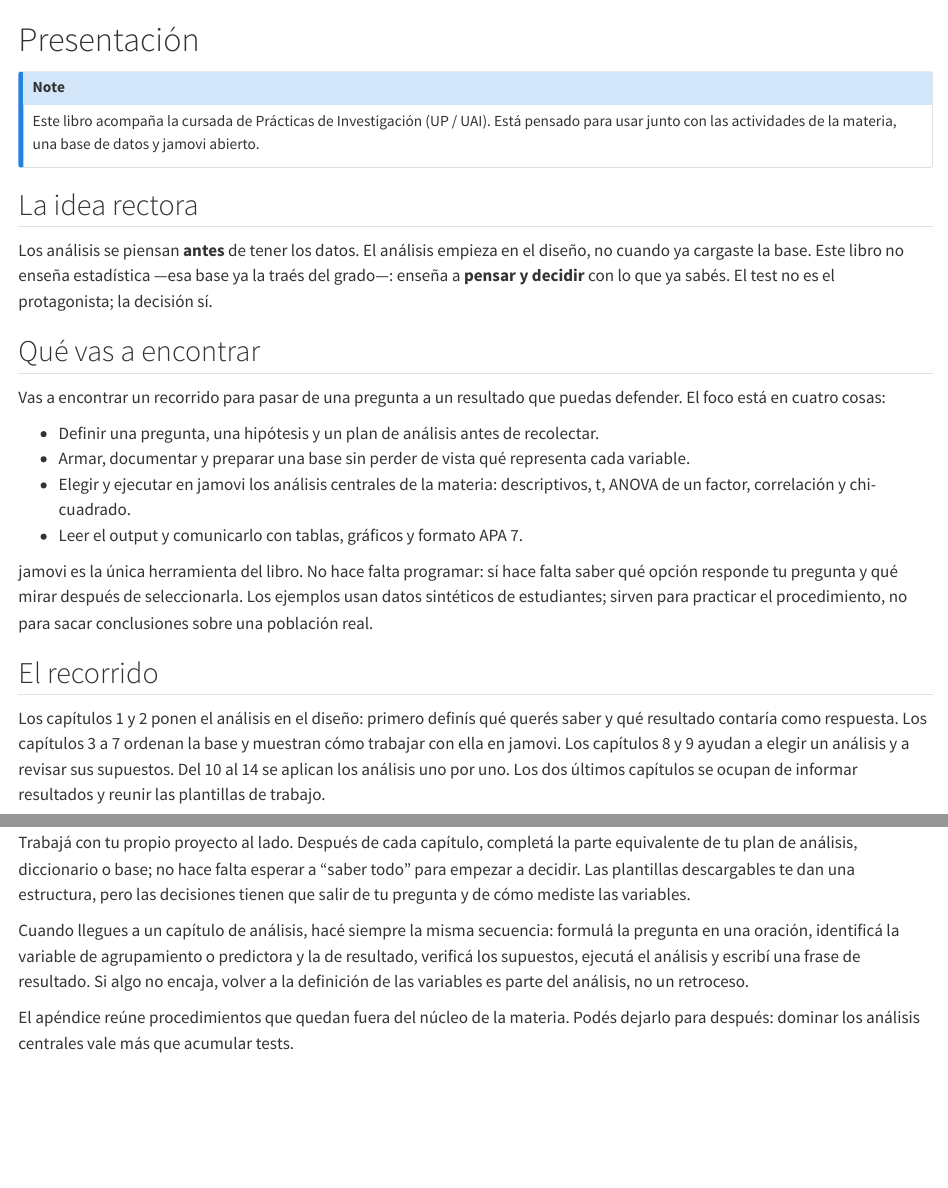
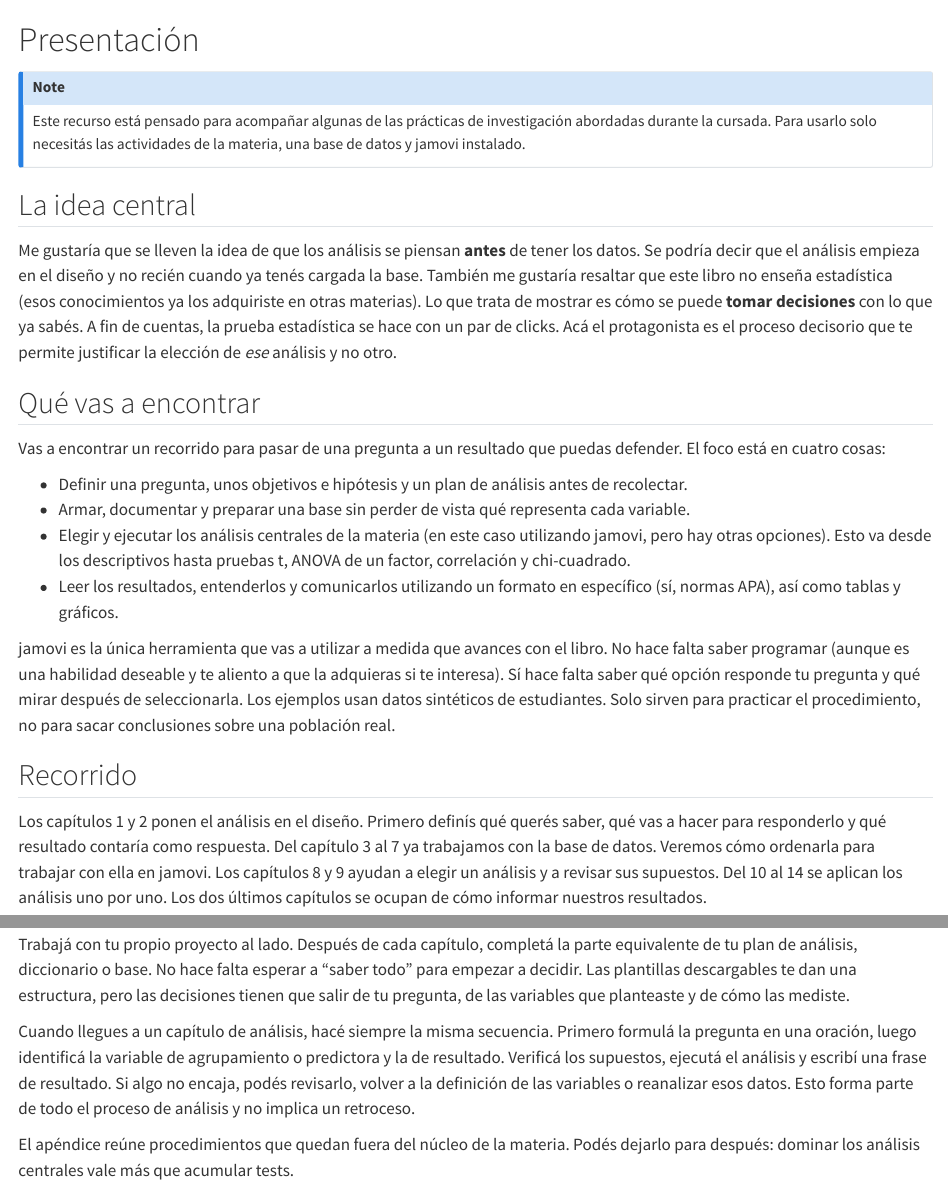
Before and after one commit to toninif/libro_taller_PI, a Quarto document (index.qmd): the page in a window 1100 px wide, from its top, and a second part further down, joined at a grey line. Rendered offline with R 4.5, knitr and Pandoc in place of Quarto, with nearby package versions.

Commit message:
Index revisado por humano

```diff
--- a/index.qmd
+++ b/index.qmd
@@ -1,25 +1,25 @@
 # Presentación {.unnumbered}
 
 ::: {.callout-note appearance="simple"}
-Este libro acompaña la cursada de Prácticas de Investigación (UP / UAI). Está pensado para usar junto con las actividades de la materia, una base de datos y jamovi abierto.
+Este recurso está pensado para acompañar algunas de las prácticas de investigación abordadas durante la cursada. Para usarlo solo necesitás las actividades de la materia, una base de datos y jamovi instalado.
 :::
 
-## La idea rectora
+## La idea central
 
-Los análisis se piensan **antes** de tener los datos. El análisis empieza en el diseño, no cuando ya cargaste la base. Este libro no enseña estadística —esa base ya la traés del grado—: enseña a **pensar y decidir** con lo que ya sabés. El test no es el protagonista; la decisión sí.
+Me gustaría que se lleven la idea de que los análisis se piensan **antes** de tener los datos. Se podría decir que el análisis empieza en el diseño y no recién cuando ya tenés cargada la base. También me gustaría resaltar que este libro no enseña estadística (esos conocimientos ya los adquiriste en otras materias). Lo que trata de mostrar es cómo se puede **tomar decisiones** con lo que ya sabés. A fin de cuentas, la prueba estadística se hace con un par de clicks. Acá el protagonista es el proceso decisorio que te permite justificar la elección de *ese* análisis y no otro.
 
 ## Qué vas a encontrar
 
 Vas a encontrar un recorrido para pasar de una pregunta a un resultado que puedas defender. El foco está en cuatro cosas:
 
-- Definir una pregunta, una hipótesis y un plan de análisis antes de recolectar.
-- Armar, documentar y preparar una base sin perder de vista qué representa cada variable.
-- Elegir y ejecutar en jamovi los análisis centrales de la materia: descriptivos, t, ANOVA de un factor, correlación y chi-cuadrado.
-- Leer el output y comunicarlo con tablas, gráficos y formato APA 7.
+-   Definir una pregunta, unos objetivos e hipótesis y un plan de análisis antes de recolectar.
+-   Armar, documentar y preparar una base sin perder de vista qué representa cada variable.
+-   Elegir y ejecutar los análisis centrales de la materia (en este caso utilizando jamovi, pero hay otras opciones). Esto va desde los descriptivos hasta pruebas t, ANOVA de un factor, correlación y chi-cuadrado.
+-   Leer los resultados, entenderlos y comunicarlos utilizando un formato en específico (sí, normas APA), así como tablas y gráficos.
 
-jamovi es la única herramienta del libro. No hace falta programar: sí hace falta saber qué opción responde tu pregunta y qué mirar después de seleccionarla. Los ejemplos usan datos sintéticos de estudiantes; sirven para practicar el procedimiento, no para sacar conclusiones sobre una población real.
+jamovi es la única herramienta que vas a utilizar a medida que avances con el libro. No hace falta saber programar (aunque es una habilidad deseable y te aliento a que la adquieras si te interesa). Sí hace falta saber qué opción responde tu pregunta y qué mirar después de seleccionarla. Los ejemplos usan datos sintéticos de estudiantes. Solo sirven para practicar el procedimiento, no para sacar conclusiones sobre una población real.
 
-## El recorrido
+## Recorrido
 
-Los capítulos 1 y 2 ponen el análisis en el diseño: primero definís qué querés saber y qué resultado contaría como respuesta. Los capítulos 3 a 7 ordenan la base y muestran cómo trabajar con ella en jamovi. Los capítulos 8 y 9 ayudan a elegir un análisis y a revisar sus supuestos. Del 10 al 14 se aplican los análisis uno por uno. Los dos últimos capítulos se ocupan de informar resultados y reunir las plantillas de trabajo.
+Los capítulos 1 y 2 ponen el análisis en el diseño. Primero definís qué querés saber, qué vas a hacer para responderlo y qué resultado contaría como respuesta. Del capítulo 3 al 7 ya trabajamos con la base de datos. Veremos cómo ordenarla para trabajar con ella en jamovi. Los capítulos 8 y 9 ayudan a elegir un análisis y a revisar sus supuestos. Del 10 al 14 se aplican los análisis uno por uno. Los dos últimos capítulos se ocupan de cómo informar nuestros resultados.
 
@@ -27,12 +27,12 @@ El recorrido es acumulativo. Si estás empezando un trabajo práctico, conviene
 
 ## Cómo usar este libro
 
-Trabajá con tu propio proyecto al lado. Después de cada capítulo, completá la parte equivalente de tu plan de análisis, diccionario o base; no hace falta esperar a “saber todo” para empezar a decidir. Las plantillas descargables te dan una estructura, pero las decisiones tienen que salir de tu pregunta y de cómo mediste las variables.
+Trabajá con tu propio proyecto al lado. Después de cada capítulo, completá la parte equivalente de tu plan de análisis, diccionario o base. No hace falta esperar a “saber todo” para empezar a decidir. Las plantillas descargables te dan una estructura, pero las decisiones tienen que salir de tu pregunta, de las variables que planteaste y de cómo las mediste.
 
-Cuando llegues a un capítulo de análisis, hacé siempre la misma secuencia: formulá la pregunta en una oración, identificá la variable de agrupamiento o predictora y la de resultado, verificá los supuestos, ejecutá el análisis y escribí una frase de resultado. Si algo no encaja, volver a la definición de las variables es parte del análisis, no un retroceso.
+Cuando llegues a un capítulo de análisis, hacé siempre la misma secuencia. Primero formulá la pregunta en una oración, luego identificá la variable de agrupamiento o predictora y la de resultado. Verificá los supuestos, ejecutá el análisis y escribí una frase de resultado. Si algo no encaja, podés revisarlo, volver a la definición de las variables o reanalizar esos datos. Esto forma parte de todo el proceso de análisis y no implica un retroceso.
 
 El apéndice reúne procedimientos que quedan fuera del núcleo de la materia. Podés dejarlo para después: dominar los análisis centrales vale más que acumular tests.
 
----
+------------------------------------------------------------------------
 
 Dr. Fernando Tonini · [toninif.github.io](https://toninif.github.io) · ORCID [0000-0001-6435-8923](https://orcid.org/0000-0001-6435-8923)
```
Also changed, not shown: PROJECT_LOG.md (+1 -0 lines), index.qmd (2 more changed lines).
